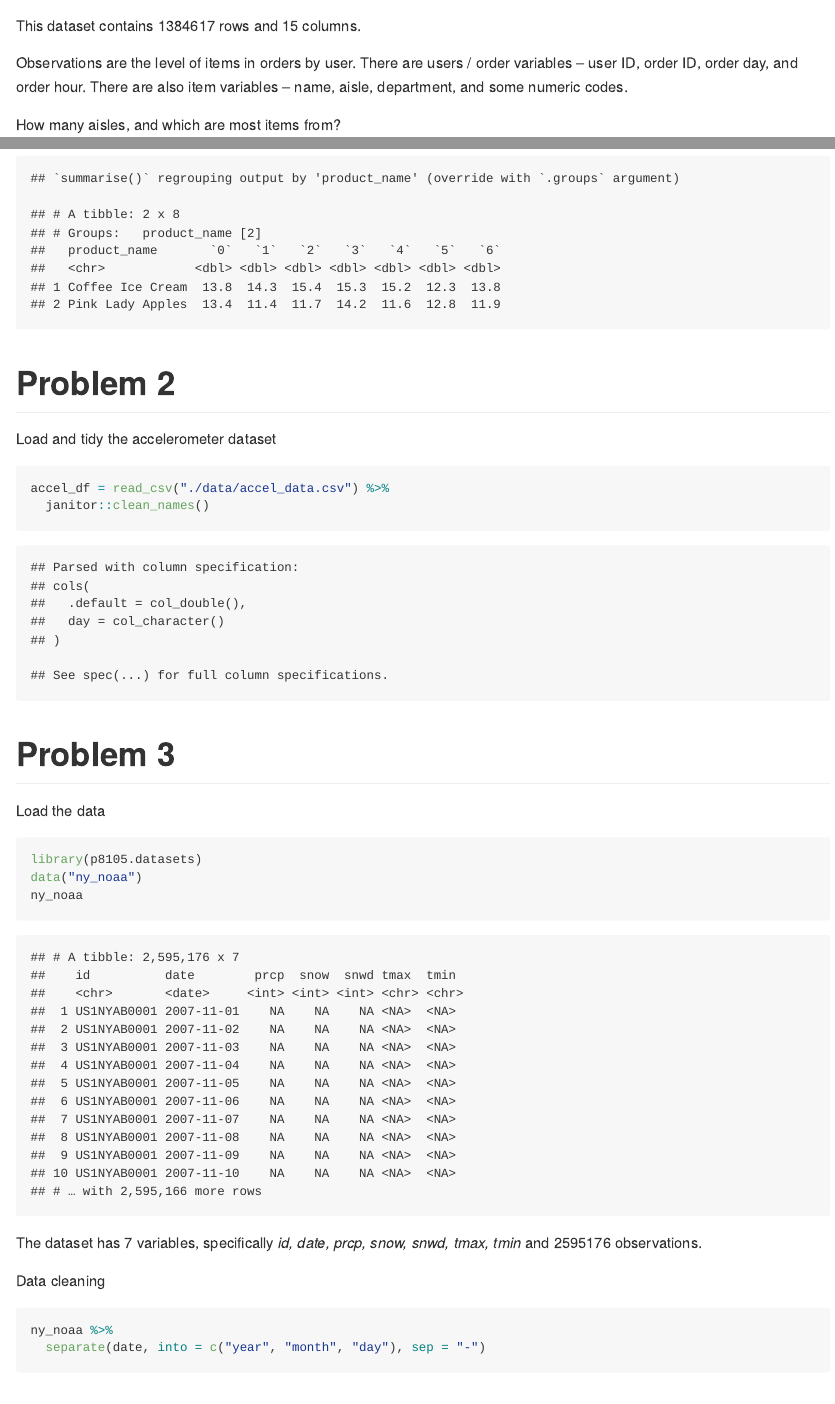
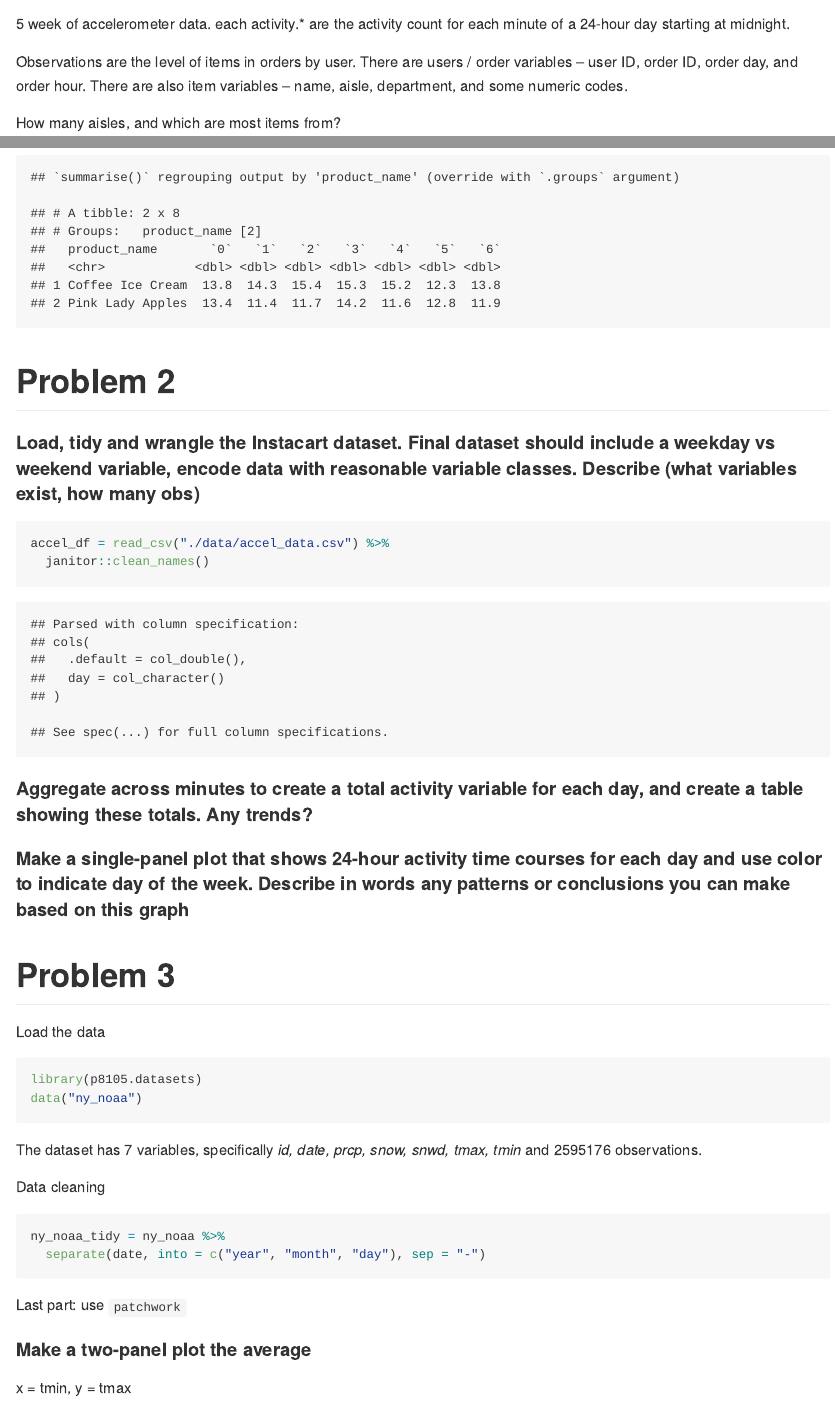
Before and after one commit to lmt2203/p8105_hw3_lmt2203, an R Markdown document (p8105_hw3_lmt2203.Rmd): the page in a window 1100 px wide, from 740 px down before the commit and from 230 px down after it, and a second part further down, joined at a grey line. The pictures show the output file p8105_hw3_lmt2203.md that the author committed with the source, drawn offline in the style of GitHub.

Commit message:
commit after restarting

````diff
--- a/p8105_hw3_lmt2203.Rmd
+++ b/p8105_hw3_lmt2203.Rmd
@@ -28,20 +28,17 @@ scale_colour_continuous = scale_color_viridis_c
 ```
 
 # Problem 1
+5 week of accelerometer data. each activity.* are the activity count for each minute of a 24-hour day starting at midnight.
 
-Load the Instacart dataset
+Observations are the level of items in orders by user. There are users / order variables -- user ID, order ID, order day, and order hour. There are also item variables -- name, aisle, department, and some numeric codes.
+
+How many aisles, and which are most items from?
 
 ```{r}
 library(p8105.datasets)
 data("instacart")
 print(instacart)
 ```
-
-This dataset contains `r nrow(instacart)` rows and `r ncol(instacart)` columns.
-
-Observations are the level of items in orders by user. There are users / order variables -- user ID, order ID, order day, and order hour. There are also item variables -- name, aisle, department, and some numeric codes.
-
-How many aisles, and which are most items from?
 
 ```{r}
 instacart %>%
@@ -92,12 +89,28 @@ instacart %>%
 
 # Problem 2
 
-Load and tidy the accelerometer dataset
+#### Load, tidy and wrangle the Instacart dataset. Final dataset should include a weekday vs weekend variable, encode data with reasonable variable classes. Describe (what variables exist, how many obs)
+
 
 ```{r}
 accel_df = read_csv("./data/accel_data.csv") %>%
   janitor::clean_names()
 ```
+
+
+#### Aggregate across minutes to create a total activity variable for each day, and create a table showing these totals. Any trends?
+
+```{r}
+
+```
+
+#### Make a single-panel plot that shows 24-hour activity time courses for each day and use color to indicate day of the week. Describe in words any patterns or conclusions you can make based on this graph
+
+```{r}
+
+```
+
+
 
 # Problem 3
 
@@ -106,7 +119,6 @@ Load the data
 ```{r}
 library(p8105.datasets)
 data("ny_noaa")
-ny_noaa
 ```
 
 The dataset has `r ncol(ny_noaa)` variables, specifically  *`r names(ny_noaa)`* and `r nrow(ny_noaa)` observations.
@@ -114,6 +126,21 @@ The dataset has `r ncol(ny_noaa)` variables, specifically  *`r names(ny_noaa)`*
 Data cleaning
 
 ```{r}
-ny_noaa %>%
+ny_noaa_tidy = ny_noaa %>%
   separate(date, into = c("year", "month", "day"), sep = "-")
 ```
+
+Last part: use `patchwork`
+
+```{r}
+
+```
+
+#### Make a two-panel plot the average
+
+```{r}
+
+```
+
+
+x = tmin, y = tmax
````
Also changed, not shown: p8105_hw3_lmt2203.md.
